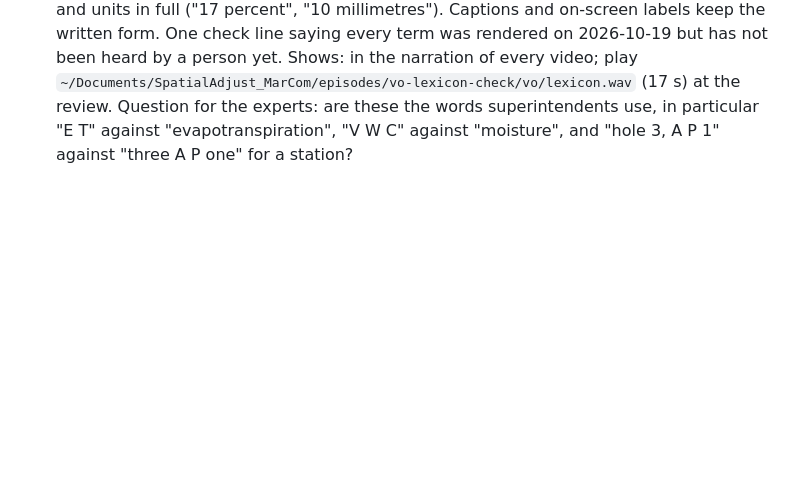
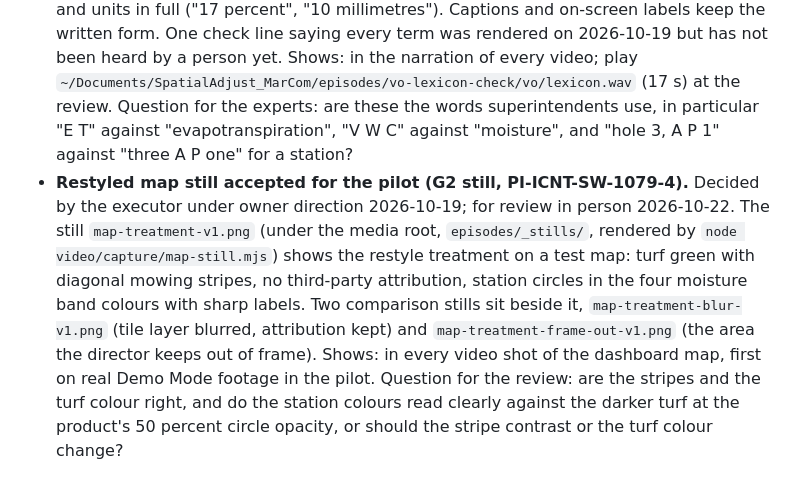
Before and after one commit to toroadam/spatial-adjust-guide, a Markdown page: docs/review-agenda.md, the part around the change. GitHub-like rendering; blank space fills up the shorter version.

Commit message:
Record the map treatment still for gate G2 and add it to the review agenda

```diff
--- a/docs/review-agenda.md
+++ b/docs/review-agenda.md
@@ -8,3 +8,4 @@ Calls made by executors under the owner's direction of 2026-10-19 ("There's no g
 - **Videos use Riverbend National as the fictional course (G1, PI-ICNT-SW-1079).** Decided by the executor under owner direction 2026-10-19; for review in person 2026-10-22. The videos show the fictional course the guides already show, Riverbend National, with an invented identity: Marrowby Valley, United States; 18 holes; stations `<hole>AP<n>`; superintendent Morgan Ellery; first names Morgan, Harper, Reese, Emery, Jules, Hollis, Sloane and Kendall; customer number `RVB-000742`. Defined once in `video/brand/course.json`; the proposal with two alternatives (Fernwick Heath, Brackenvale Links) is `video/brand/course-proposal.md`. Shows: on the live guides site in the app header and breadcrumbs of every guide, and in every video frame, where the capture overlay replaces the demo data's real course and people names. Question for the review: real courses called "Riverbend Golf …" exist (Western Washington; Ottawa, Ontario; New Brunswick), though none is called Riverbend National; is the shared short name acceptable, or should the guides and videos move to an alternative? And are Toro customer numbers digits only, so that a lettered `RVB-000742` cannot collide with a real one?
 - **Video maps are restyled, not satellite (G2, PI-ICNT-SW-1079).** Decided by the executor under owner direction 2026-10-19; for review in person 2026-10-22. During capture every Google satellite and OpenStreetMap tile is replaced, for GET requests only, by a generated tile in the guides' own map palette (dark turf green with mowing stripes), so no third-party imagery and no real place appears in a video. Blur and frame-out stay available per episode. Shows: in every video shot of the dashboard map; it matches the stylised map in the guides' app reproductions on the live site. Question for the review: is a stylised map acceptable in marketing videos, or do the experts want photographic imagery, which needs either Toro legal to confirm that Google satellite imagery may appear in marketing footage, or a licensed aerial of a Toro site?
 - **How Brian says the product terms (PI-ICNT-SW-1080).** Decided by the executor under owner direction 2026-10-19; for review in person 2026-10-22. The narration lexicon (`video/vo/lexicon.json`) makes Brian say IntelliDash as "Intelli-Dash", TurfRad as "Turf Rad", Lynx as "links", VWC and ET letter by letter ("V W C", "E T"), "Avg." as "average", "% Adj." as "percent adjustment", a station id such as 3AP1 as "hole 3, A P 1", and units in full ("17 percent", "10 millimetres"). Captions and on-screen labels keep the written form. One check line saying every term was rendered on 2026-10-19 but has not been heard by a person yet. Shows: in the narration of every video; play `~/Documents/SpatialAdjust_MarCom/episodes/vo-lexicon-check/vo/lexicon.wav` (17 s) at the review. Question for the experts: are these the words superintendents use, in particular "E T" against "evapotranspiration", "V W C" against "moisture", and "hole 3, A P 1" against "three A P one" for a station?
+- **Restyled map still accepted for the pilot (G2 still, PI-ICNT-SW-1079-4).** Decided by the executor under owner direction 2026-10-19; for review in person 2026-10-22. The still `map-treatment-v1.png` (under the media root, `episodes/_stills/`, rendered by `node video/capture/map-still.mjs`) shows the restyle treatment on a test map: turf green with diagonal mowing stripes, no third-party attribution, station circles in the four moisture band colours with sharp labels. Two comparison stills sit beside it, `map-treatment-blur-v1.png` (tile layer blurred, attribution kept) and `map-treatment-frame-out-v1.png` (the area the director keeps out of frame). Shows: in every video shot of the dashboard map, first on real Demo Mode footage in the pilot. Question for the review: are the stripes and the turf colour right, and do the station colours read clearly against the darker turf at the product's 50 percent circle opacity, or should the stripe contrast or the turf colour change?
```
Also changed, not shown: video/approvals.md (+1 -0 lines).
